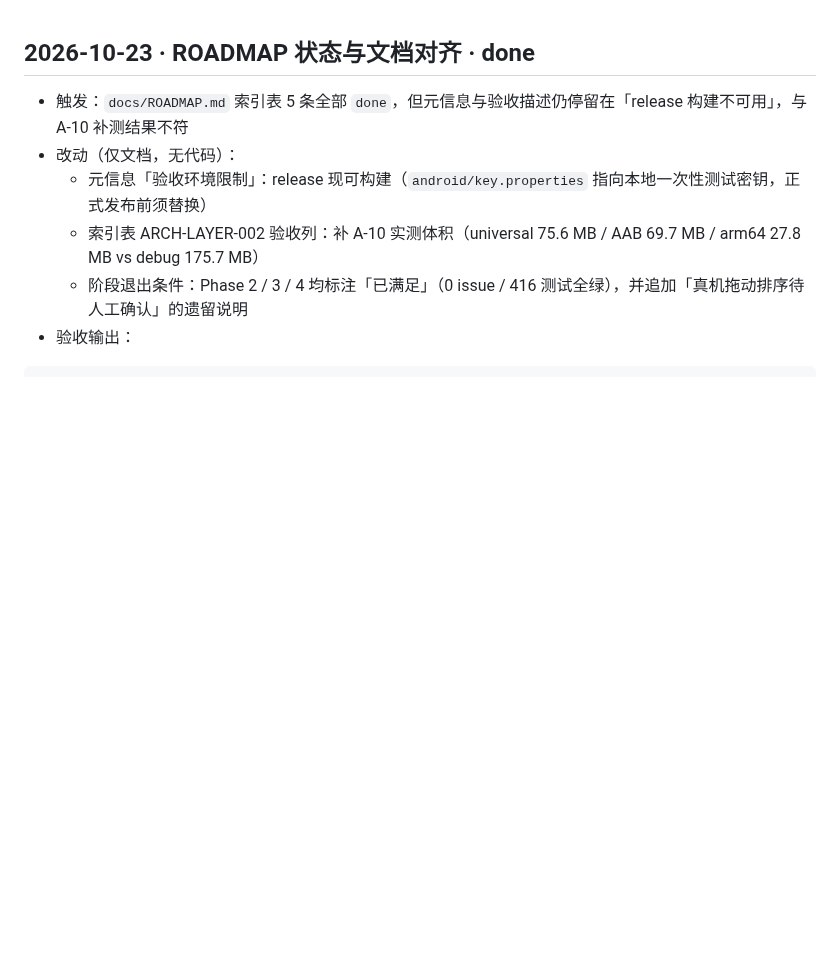
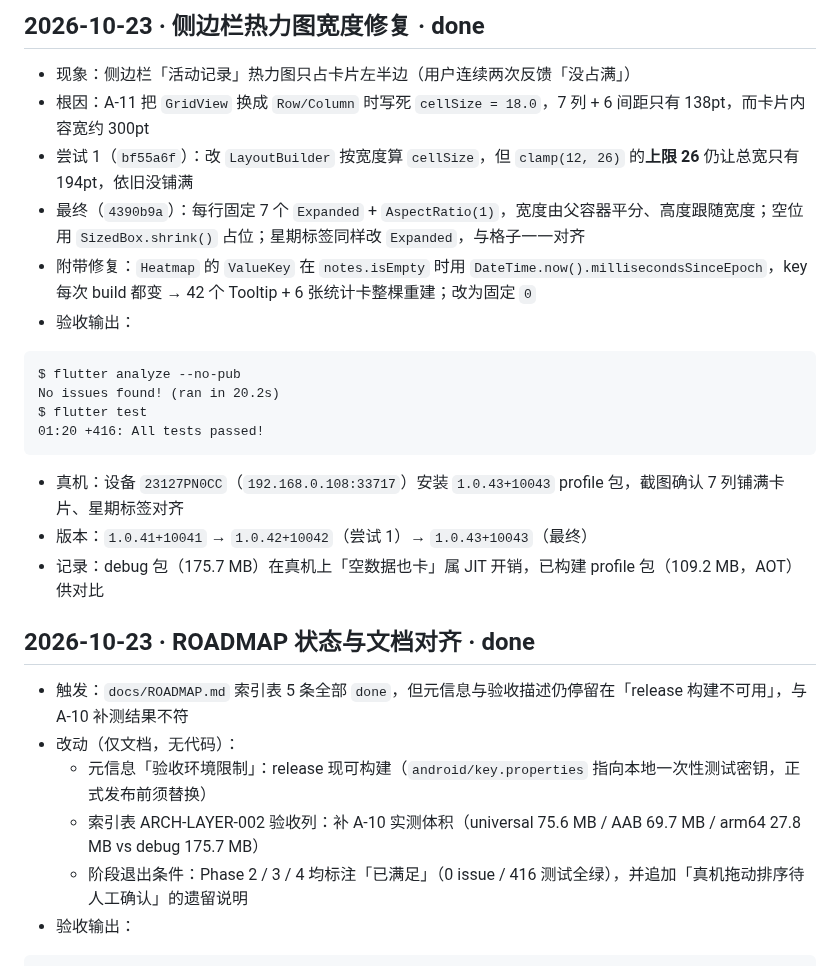
Before and after one commit to liudengxing/InkPaper, a Markdown page: PROGRESS.md, the part around the change. Drawn GitHub-style; blank space fills up the shorter version.

Commit message:
docs(progress): 记录热力图宽度修复与 profile 包对比

````diff
--- a/PROGRESS.md
+++ b/PROGRESS.md
@@ -1,3 +1,21 @@
+## 2026-10-23 · 侧边栏热力图宽度修复 · done
+
+- 现象：侧边栏「活动记录」热力图只占卡片左半边（用户连续两次反馈「没占满」）
+- 根因：A-11 把 `GridView` 换成 `Row/Column` 时写死 `cellSize = 18.0`，7 列 + 6 间距只有 138pt，而卡片内容宽约 300pt
+- 尝试 1（`bf55a6f`）：改 `LayoutBuilder` 按宽度算 `cellSize`，但 `clamp(12, 26)` 的**上限 26** 仍让总宽只有 194pt，依旧没铺满
+- 最终（`4390b9a`）：每行固定 7 个 `Expanded` + `AspectRatio(1)`，宽度由父容器平分、高度跟随宽度；空位用 `SizedBox.shrink()` 占位；星期标签同样改 `Expanded`，与格子一一对齐
+- 附带修复：`Heatmap` 的 `ValueKey` 在 `notes.isEmpty` 时用 `DateTime.now().millisecondsSinceEpoch`，key 每次 build 都变 → 42 个 Tooltip + 6 张统计卡整棵重建；改为固定 `0`
+- 验收输出：
+```
+$ flutter analyze --no-pub
+No issues found! (ran in 20.2s)
+$ flutter test
+01:20 +416: All tests passed!
+```
+- 真机：设备 `23127PN0CC`（`192.168.0.108:33717`）安装 `1.0.43+10043` profile 包，截图确认 7 列铺满卡片、星期标签对齐
+- 版本：`1.0.41+10041` → `1.0.42+10042`（尝试 1）→ `1.0.43+10043`（最终）
+- 记录：debug 包（175.7 MB）在真机上「空数据也卡」属 JIT 开销，已构建 profile 包（109.2 MB，AOT）供对比
+
 ## 2026-10-23 · ROADMAP 状态与文档对齐 · done
 
 - 触发：`docs/ROADMAP.md` 索引表 5 条全部 `done`，但元信息与验收描述仍停留在「release 构建不可用」，与 A-10 补测结果不符
````
